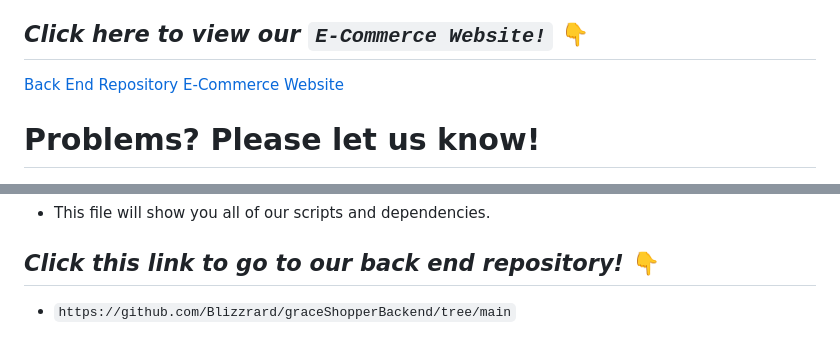
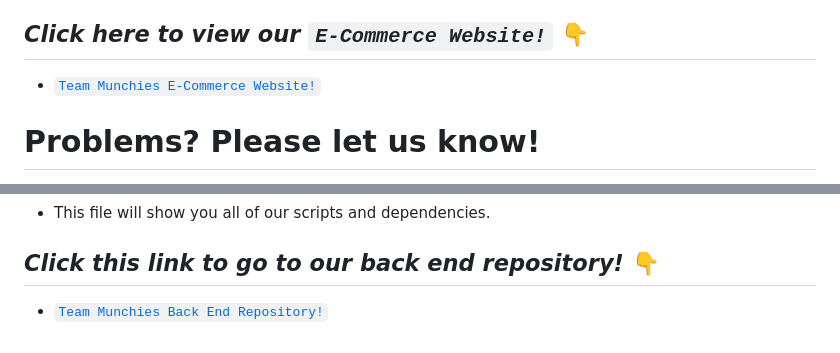
Before and after one commit to jstanley490/grace_shopper, a Markdown page: README.md, 2 parts joined by grey strips. Drawn GitHub-style.

Commit message:
Updated README.md
Added website link and backend repo link

````diff
--- a/README.md
+++ b/README.md
@@ -7,7 +7,7 @@ Within this website, you will be able to register a user, login as a user, selec
 * To use the correct features within app, make sure you are logged in correctly as either admin or user.
 
 ## *Click here to view our ```E-Commerce Website!```* 👇
-[Back End Repository E-Commerce Website](```https://delicate-piroshki-498b37.netlify.app/```)
+* [```Team Munchies E-Commerce Website!```](https://delicate-piroshki-498b37.netlify.app/)
 
 # Problems? Please let us know!
 
@@ -115,4 +115,4 @@ This is our main folder within the repository that houses all of our main code.
 * This file will show you all of our scripts and dependencies.
 
 ## *Click this link to go to our back end repository!* 👇
-* ```https://github.com/Blizzrard/graceShopperBackend/tree/main```
+* [```Team Munchies Back End Repository!```](https://github.com/Blizzrard/graceShopperBackend/tree/main)
````
